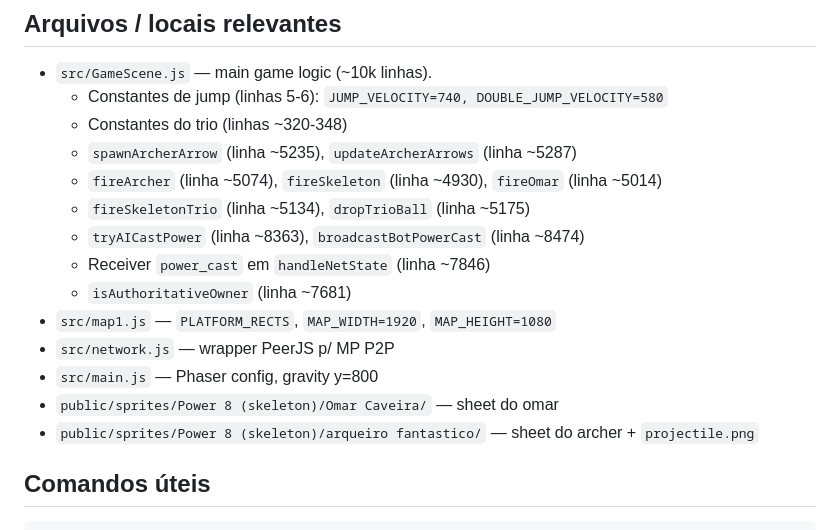
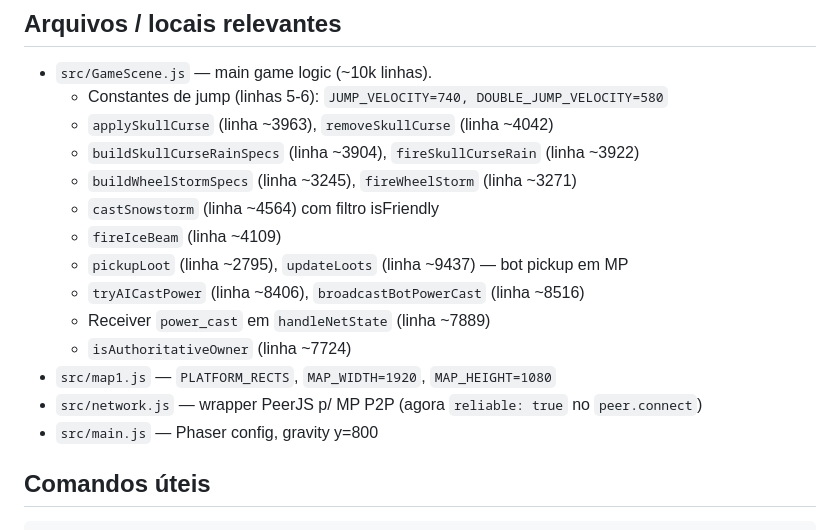
Before and after one commit to rafa-mesquita/halloween-dawn-anger, a Markdown page: NEXT-SESSION.md, the part around one of its changes. GitHub-like rendering.

````diff
--- a/NEXT-SESSION.md
+++ b/NEXT-SESSION.md
@@ -38,18 +45,18 @@
 ## Arquivos / locais relevantes
 - `src/GameScene.js` — main game logic (~10k linhas).
   - Constantes de jump (linhas 5-6): `JUMP_VELOCITY=740, DOUBLE_JUMP_VELOCITY=580`
-  - Constantes do trio (linhas ~320-348)
-  - `spawnArcherArrow` (linha ~5235), `updateArcherArrows` (linha ~5287)
-  - `fireArcher` (linha ~5074), `fireSkeleton` (linha ~4930), `fireOmar` (linha ~5014)
-  - `fireSkeletonTrio` (linha ~5134), `dropTrioBall` (linha ~5175)
-  - `tryAICastPower` (linha ~8363), `broadcastBotPowerCast` (linha ~8474)
-  - Receiver `power_cast` em `handleNetState` (linha ~7846)
-  - `isAuthoritativeOwner` (linha ~7681)
+  - `applySkullCurse` (linha ~3963), `removeSkullCurse` (linha ~4042)
+  - `buildSkullCurseRainSpecs` (linha ~3904), `fireSkullCurseRain` (linha ~3922)
+  - `buildWheelStormSpecs` (linha ~3245), `fireWheelStorm` (linha ~3271)
+  - `castSnowstorm` (linha ~4564) com filtro isFriendly
+  - `fireIceBeam` (linha ~4109)
+  - `pickupLoot` (linha ~2795), `updateLoots` (linha ~9437) — bot pickup em MP
+  - `tryAICastPower` (linha ~8406), `broadcastBotPowerCast` (linha ~8516)
+  - Receiver `power_cast` em `handleNetState` (linha ~7889)
+  - `isAuthoritativeOwner` (linha ~7724)
 - `src/map1.js` — `PLATFORM_RECTS`, `MAP_WIDTH=1920`, `MAP_HEIGHT=1080`
-- `src/network.js` — wrapper PeerJS p/ MP P2P
+- `src/network.js` — wrapper PeerJS p/ MP P2P (agora `reliable: true` no `peer.connect`)
 - `src/main.js` — Phaser config, gravity y=800
-- `public/sprites/Power 8 (skeleton)/Omar Caveira/` — sheet do omar
-- `public/sprites/Power 8 (skeleton)/arqueiro fantastico/` — sheet do archer + `projectile.png`
 
 ## Comandos úteis
 ```bash
````
Also changed, not shown: other parts of NEXT-SESSION.md (+32 -25 lines).
